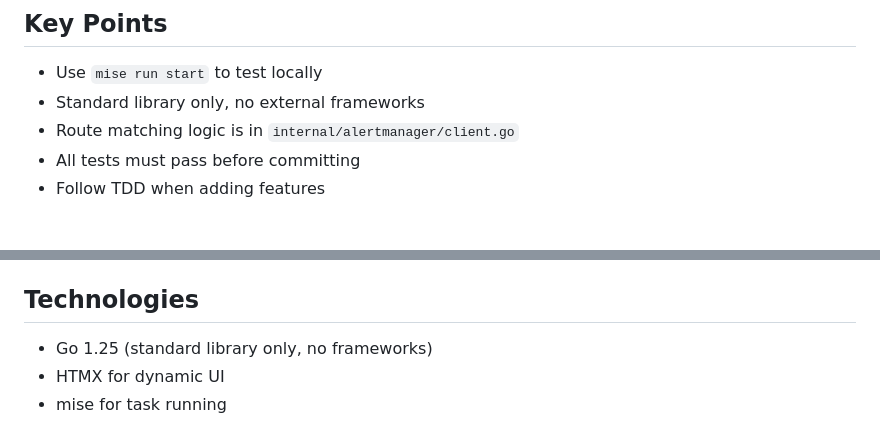
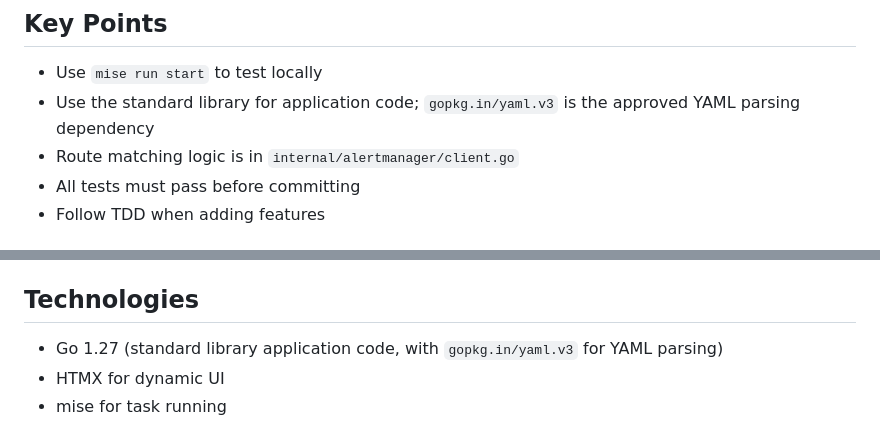
Before and after one commit to linode-obs/alertmanager-route-tester, a Markdown page: AGENTS.md, 2 parts joined by grey strips. GitHub-like rendering.

Commit message:
docs: align project usage

```diff
--- a/AGENTS.md
+++ b/AGENTS.md
@@ -3,7 +3,7 @@
 ## Key Points
 
 - Use `mise run start` to test locally
-- Standard library only, no external frameworks
+- Use the standard library for application code; `gopkg.in/yaml.v3` is the approved YAML parsing dependency
 - Route matching logic is in `internal/alertmanager/client.go`
 - All tests must pass before committing
 - Follow TDD when adding features
@@ -46,7 +46,7 @@ mise run clean        # Clean up bin/ and data/
 
 ## Technologies
 
-- Go 1.25 (standard library only, no frameworks)
+- Go 1.27 (standard library application code, with `gopkg.in/yaml.v3` for YAML parsing)
 - HTMX for dynamic UI
 - mise for task running
 
```
